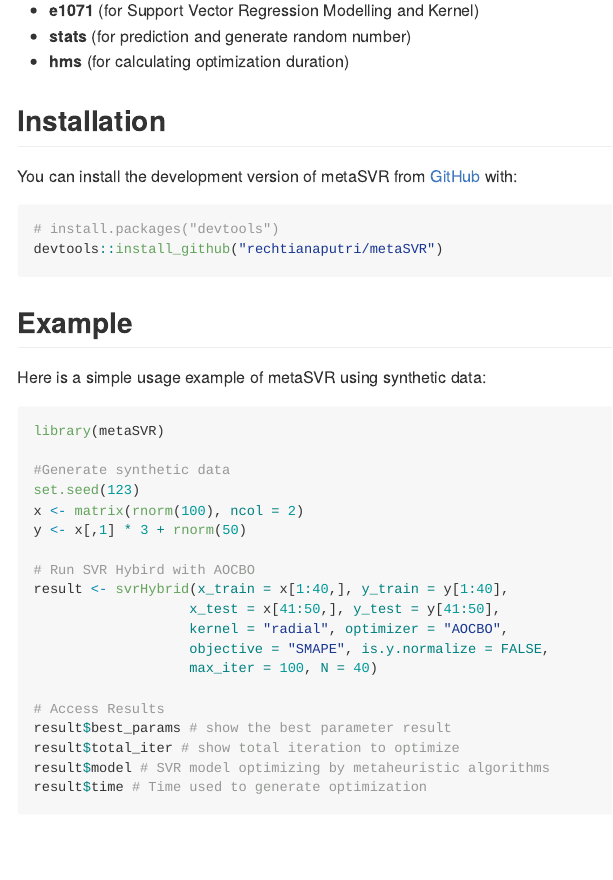
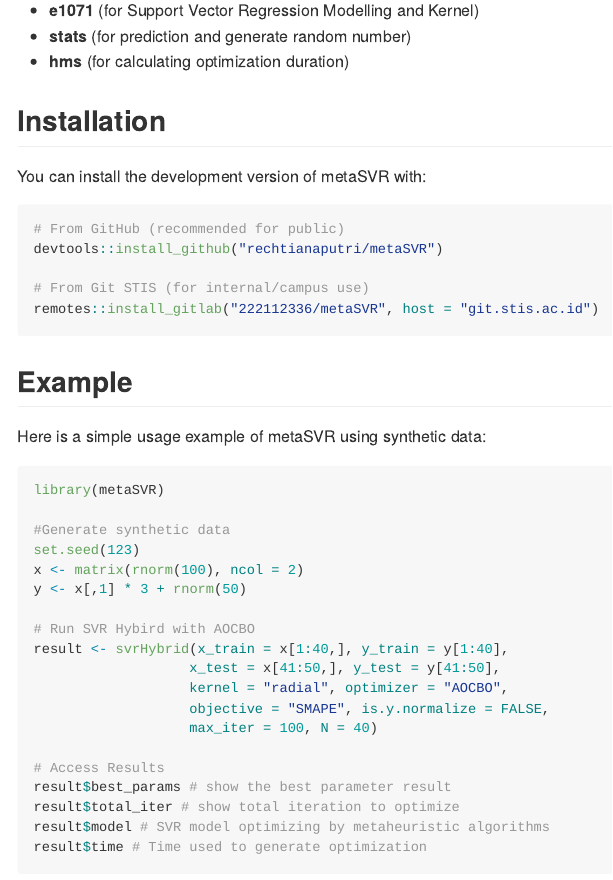
Before and after one commit to rechtianaputri/metaSVR, an R Markdown document (README.Rmd): the page in a window 1100 px wide, from 890 px down. The pictures show the output file README.md that the author committed with the source, drawn offline in the style of GitHub.

Commit message:
Deploy meta svr

````diff
--- a/README.Rmd
+++ b/README.Rmd
@@ -51,11 +51,14 @@
 
 ## Installation
 
-You can install the development version of metaSVR from [GitHub](https://github.com/) with:
+You can install the development version of metaSVR with:
 
 ``` r
-# install.packages("devtools")
+# From GitHub (recommended for public)
 devtools::install_github("rechtianaputri/metaSVR")
+
+# From Git STIS (for internal/campus use)
+remotes::install_gitlab("222112336/metaSVR", host = "git.stis.ac.id")
 ```
 
 ## Example
````
Also changed, not shown: README.md.
